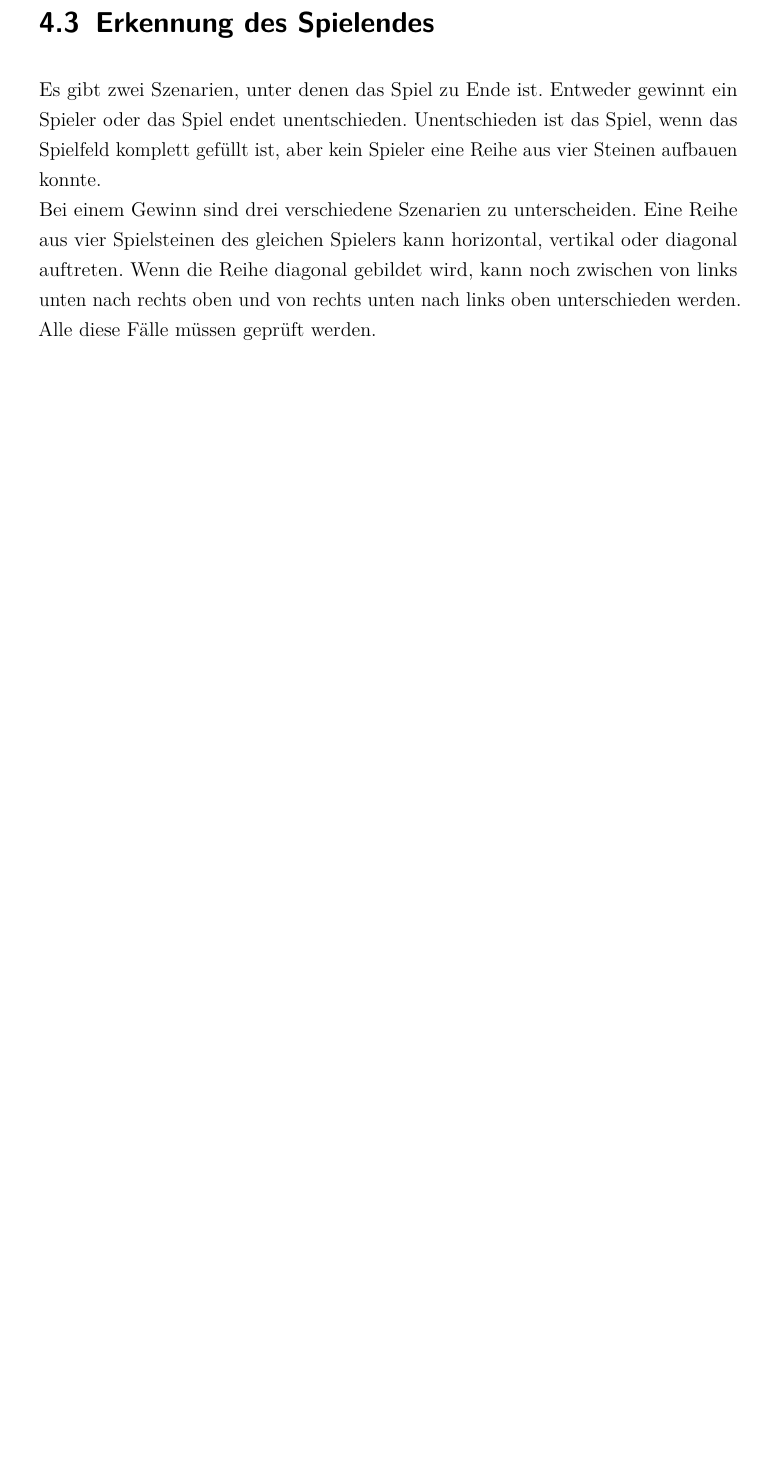
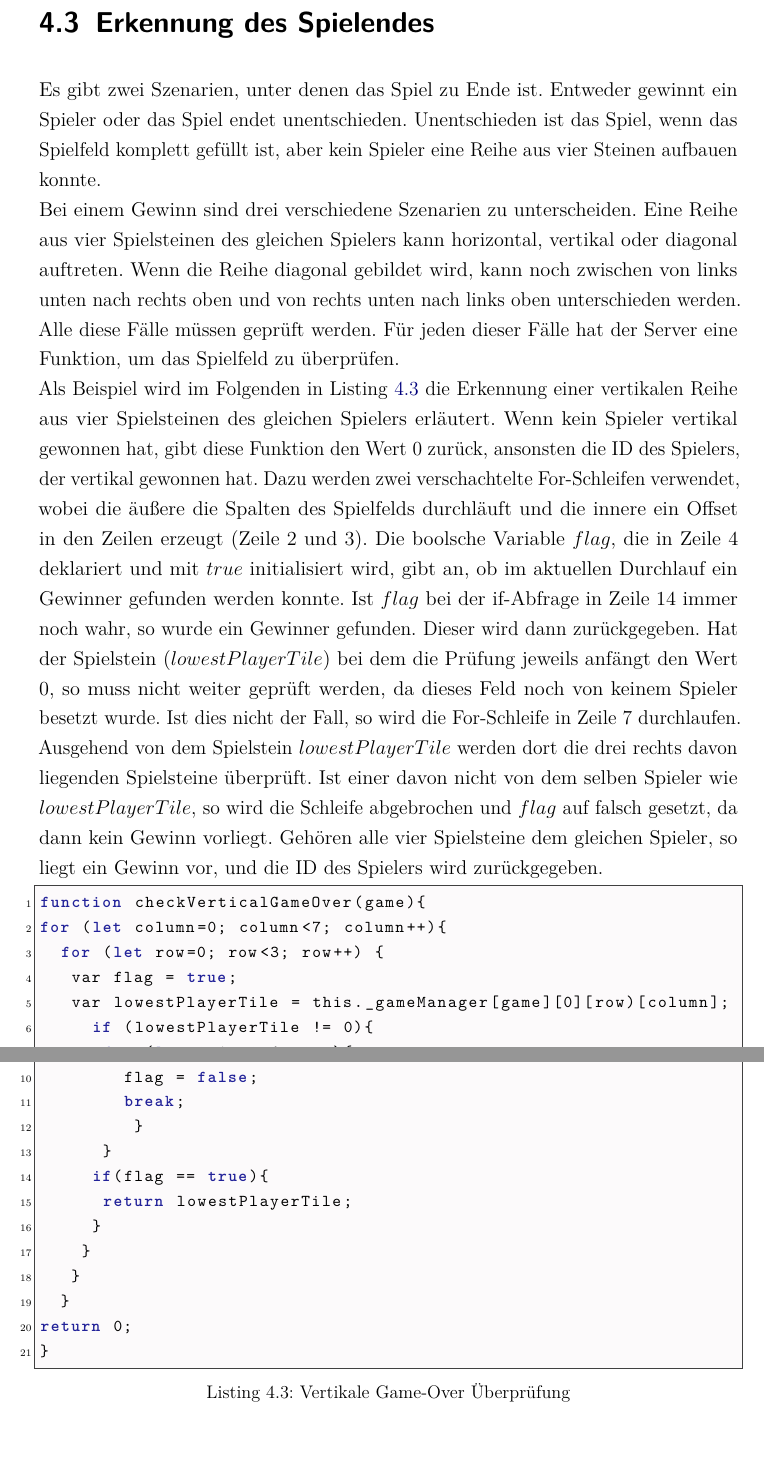
Before and after one commit to nahku/FourInARowChat, a LaTeX document (Dokumentation/dokumentation.tex, which reads Dokumentation/content/Implementierung.tex, Dokumentation/einstellungen.tex): part of page 20 of 24 before the commit and two parts of pages 18 and 19 of 24 after it, the two joined at a grey line, cut so that both start at the same text, the shorter picture padded with empty space. Compiled offline with pdfLaTeX.

Commit message:
added lost changes + spiellogik beispiel

```diff
--- a/Dokumentation/content/Implementierung.tex
+++ b/Dokumentation/content/Implementierung.tex
@@ -56,8 +56,31 @@ Der User kann das Spiel über einen Knopf starten. Nun muss er warten bis ein an
 
 \section{Erkennung des Spielendes}\label{sec:GameOver}
 Es gibt zwei Szenarien, unter denen das Spiel zu Ende ist. Entweder gewinnt ein Spieler oder das Spiel endet unentschieden. Unentschieden ist das Spiel, wenn das Spielfeld komplett gefüllt ist, aber kein Spieler eine Reihe aus vier Steinen aufbauen konnte.\\
-Bei einem Gewinn sind drei verschiedene Szenarien zu unterscheiden. Eine Reihe aus vier Spielsteinen des gleichen Spielers kann horizontal, vertikal oder diagonal auftreten. Wenn die Reihe diagonal gebildet wird, kann noch zwischen von links unten nach rechts oben und von rechts unten nach links oben unterschieden werden. Alle diese Fälle müssen geprüft werden.
-
+Bei einem Gewinn sind drei verschiedene Szenarien zu unterscheiden. Eine Reihe aus vier Spielsteinen des gleichen Spielers kann horizontal, vertikal oder diagonal auftreten. Wenn die Reihe diagonal gebildet wird, kann noch zwischen von links unten nach rechts oben und von rechts unten nach links oben unterschieden werden. Alle diese Fälle müssen geprüft werden. Für jeden dieser Fälle hat der Server eine Funktion, um das Spielfeld zu überprüfen.\\
+Als Beispiel wird im Folgenden in Listing \ref{lis:game_over_check} die Erkennung einer vertikalen Reihe aus vier Spielsteinen des gleichen Spielers erläutert. Wenn kein Spieler vertikal gewonnen hat, gibt diese Funktion den Wert $0$ zurück, ansonsten die ID des Spielers, der vertikal gewonnen hat. Dazu werden zwei verschachtelte For-Schleifen verwendet, wobei die äußere die Spalten des Spielfelds durchläuft und die innere ein Offset in den Zeilen erzeugt (Zeile 2 und 3). Die boolsche Variable $flag$, die in Zeile 4 deklariert und mit $true$ initialisiert wird, gibt an, ob im aktuellen Durchlauf ein Gewinner gefunden werden konnte. Ist $flag$ bei der if-Abfrage in Zeile 14 immer noch wahr, so wurde ein Gewinner gefunden. Dieser wird dann zurückgegeben. Hat der Spielstein ($lowestPlayerTile$) bei dem die Prüfung jeweils anfängt den Wert $0$, so muss nicht weiter geprüft werden, da dieses Feld noch von keinem Spieler besetzt wurde. Ist dies nicht der Fall, so wird die For-Schleife in Zeile 7 durchlaufen. Ausgehend von dem Spielstein $lowestPlayerTile$ werden dort die drei rechts davon liegenden Spielsteine überprüft. Ist einer davon nicht von dem selben Spieler wie $lowestPlayerTile$, so wird die Schleife abgebrochen und $flag$ auf falsch gesetzt, da dann kein Gewinn vorliegt. Gehören alle vier Spielsteine dem gleichen Spieler, so liegt ein Gewinn vor, und die ID des Spielers wird zurückgegeben.
+\begin{lstlisting}[language=bash, caption={Vertikale Game-Over Überprüfung}, label=lis:game_over_check]
+function checkVerticalGameOver(game){
+for (let column=0; column<7; column++){
+  for (let row=0; row<3; row++) {
+   var flag = true;
+   var lowestPlayerTile = this._gameManager[game][0][row)[column];
+     if (lowestPlayerTile != 0){
+      for (let i=1; i<4; i++){
+	     if(lowestPlayerTile !=
+	      this._gameManager[game][0][row+1][column]){
+	      flag = false;
+	      break;
+         }
+      }
+     if(flag == true){
+      return lowestPlayerTile;
+     }
+    }
+   }
+  }
+return 0;
+}
+\end{lstlisting}
 \section{Docker Compose}\label{sec:Docker-Compose}
 Im Docker-Compose-File sind die zu verwaltenen Container mit den Portnummern, über die auf die Container zugegriffen werden kann, enthalten.
 In Listing REFERENZ ist das Docker-Compose-File dieser Anwendung dargestellt.
--- a/Dokumentation/einstellungen.tex
+++ b/Dokumentation/einstellungen.tex
@@ -21,19 +21,19 @@
 %% Die meisten der folgenden Daten werden auf dem
 %% Deckblatt angezeigt, einige auch im weiteren Verlauf
 %% des Dokuments.
-\setzemartrikelnr{5946066,XXXXX}
+\setzemartrikelnr{6430174, 5946066}
 \setzekurs{STG-TINF17-ITA}
 \setzetitel{Chat und 4-gewinnt-Spiel mit Docker und Node.js}
-\setzedatumAbgabe{12.06.2019}
+\setzedatumAbgabe{15.06.2019}
 \setzefirma{Daimler AG}
 \setzefirmenort{Stuttgart}
 \setzeabgabeort{Stuttgart}
 \setzeabschluss{nothing}
 \setzestudiengang{Informatik/IT-Automotive}
 \setzedhbw{Stuttgart}
-\setzebetreuer{nothing}
+\setzebetreuer{Ingolf Buttig}
 \setzegutachter{nothing}
-\setzezeitraum{nothing}
+\setzezeitraum{13.05.2019 - 15.06.2019}
 \setzearbeit{Projekdokumentation Microservices}
 \setzeautor{Hanna Siegfried und Nahku Saidy}
 %%%%%%%%%%%%%%%%%%%%%%%%%%%%%%%%%%%%%%%%%%%%%%%%%%%%%%%%%%%%%%%%%%%%%%%%%%%%%%%%
```
Also changed, not shown: Dokumentation/ads/appendix.tex (+1 -1 lines), Dokumentation/content/GrundlagenUndStandDerTechnik.tex (+1 -1 lines), Dokumentation/content/Konzept.tex (+3 -1 lines), Dokumentation/content/Schlussbetrachtung.tex (+1 -0 lines), Dokumentation/dokumentation.tex (+2 -2 lines), Dokumentation/lang/de.tex (+1 -1 lines), Dokumentation/dokumentation.bbl, Dokumentation/dokumentation.pdf, 9 other files.
